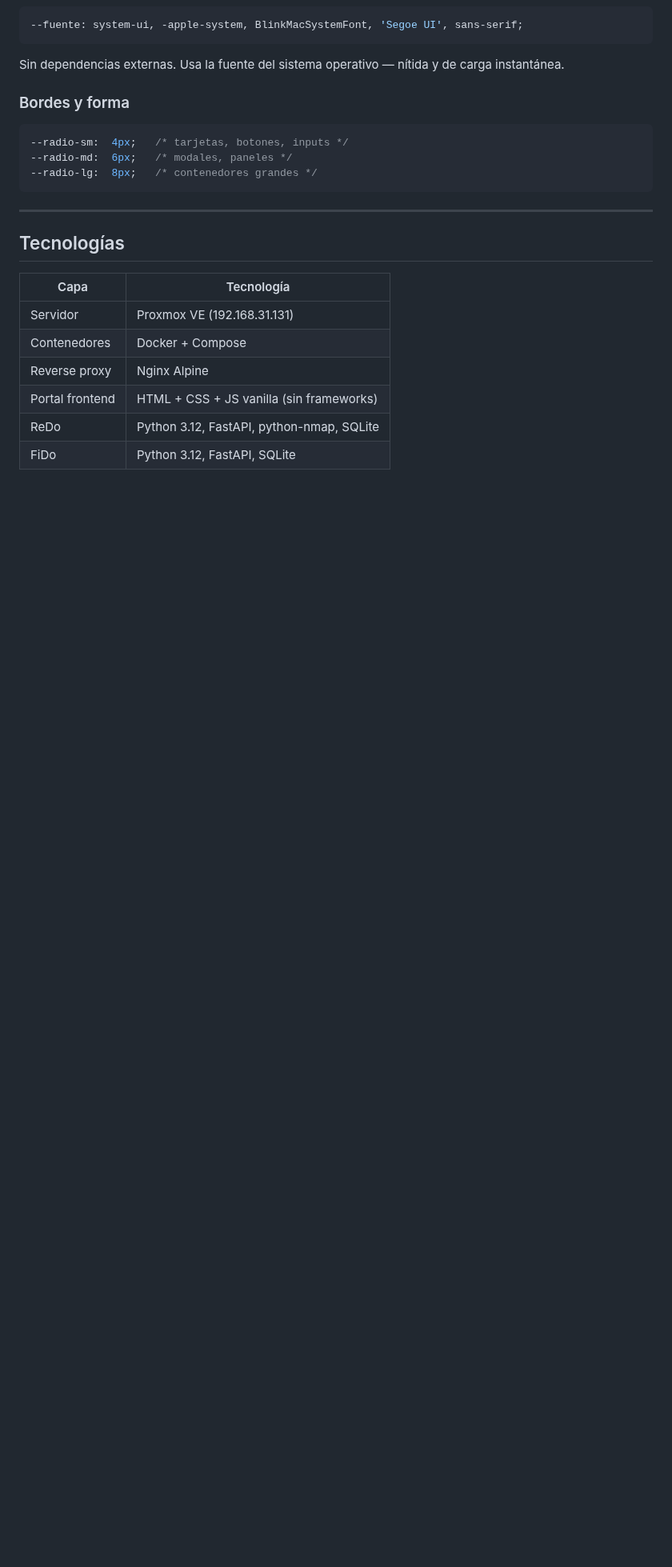
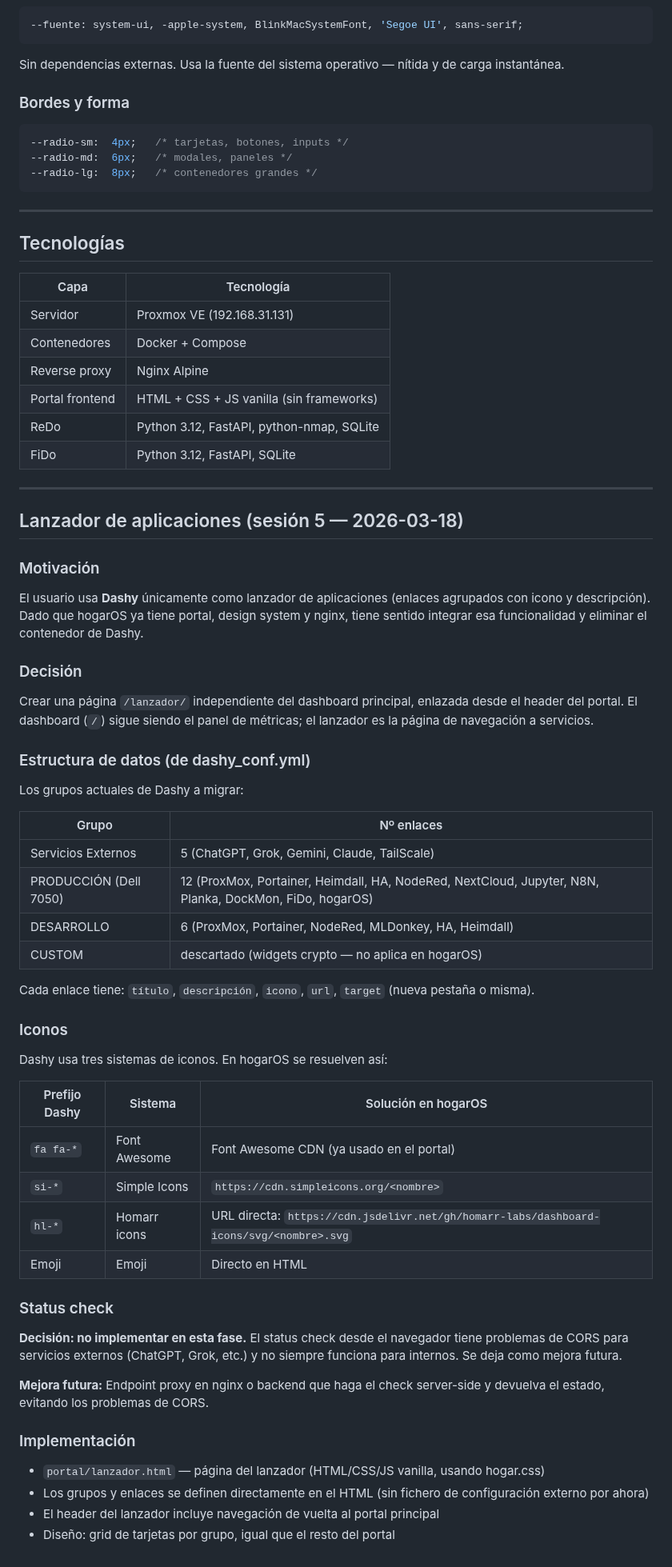
Before and after one commit to acabellan1868-prog/hogarOS, a Markdown page: analisis.md, the part around one of its changes. Shown at 80% size. GitHub-like rendering; blank space fills up the shorter version.

```diff
--- a/hogarOS_brainstorming.md
+++ b/analisis.md
@@ -363,3 +363,52 @@ Sin dependencias externas. Usa la fuente del sistema operativo — nítida y de
 | Portal frontend | HTML + CSS + JS vanilla (sin frameworks) |
 | ReDo | Python 3.12, FastAPI, python-nmap, SQLite |
 | FiDo | Python 3.12, FastAPI, SQLite |
+
+---
+
+## Lanzador de aplicaciones (sesión 5 — 2026-03-18)
+
+### Motivación
+
+El usuario usa **Dashy** únicamente como lanzador de aplicaciones (enlaces agrupados con icono y descripción). Dado que hogarOS ya tiene portal, design system y nginx, tiene sentido integrar esa funcionalidad y eliminar el contenedor de Dashy.
+
+### Decisión
+
+Crear una página `/lanzador/` independiente del dashboard principal, enlazada desde el header del portal. El dashboard (`/`) sigue siendo el panel de métricas; el lanzador es la página de navegación a servicios.
+
+### Estructura de datos (de dashy_conf.yml)
+
+Los grupos actuales de Dashy a migrar:
+
+| Grupo | Nº enlaces |
+|---|---|
+| Servicios Externos | 5 (ChatGPT, Grok, Gemini, Claude, TailScale) |
+| PRODUCCIÓN (Dell 7050) | 12 (ProxMox, Portainer, Heimdall, HA, NodeRed, NextCloud, Jupyter, N8N, Planka, DockMon, FiDo, hogarOS) |
+| DESARROLLO | 6 (ProxMox, Portainer, NodeRed, MLDonkey, HA, Heimdall) |
+| CUSTOM | descartado (widgets crypto — no aplica en hogarOS) |
+
+Cada enlace tiene: `título`, `descripción`, `icono`, `url`, `target` (nueva pestaña o misma).
+
+### Iconos
+
+Dashy usa tres sistemas de iconos. En hogarOS se resuelven así:
+
+| Prefijo Dashy | Sistema | Solución en hogarOS |
+|---|---|---|
+| `fa fa-*` | Font Awesome | Font Awesome CDN (ya usado en el portal) |
+| `si-*` | Simple Icons | `https://cdn.simpleicons.org/<nombre>` |
+| `hl-*` | Homarr icons | URL directa: `https://cdn.jsdelivr.net/gh/homarr-labs/dashboard-icons/svg/<nombre>.svg` |
+| Emoji | Emoji | Directo en HTML |
+
+### Status check
+
+**Decisión: no implementar en esta fase.** El status check desde el navegador tiene problemas de CORS para servicios externos (ChatGPT, Grok, etc.) y no siempre funciona para internos. Se deja como mejora futura.
+
+**Mejora futura:** Endpoint proxy en nginx o backend que haga el check server-side y devuelva el estado, evitando los problemas de CORS.
+
+### Implementación
+
+- `portal/lanzador.html` — página del lanzador (HTML/CSS/JS vanilla, usando hogar.css)
+- Los grupos y enlaces se definen directamente en el HTML (sin fichero de configuración externo por ahora)
+- El header del lanzador incluye navegación de vuelta al portal principal
+- Diseño: grid de tarjetas por grupo, igual que el resto del portal
```
Also changed, not shown: other parts of analisis.md (+1 -1 lines), README.md (+1 -1 lines), ROADMAP.md (+21 -3 lines).
